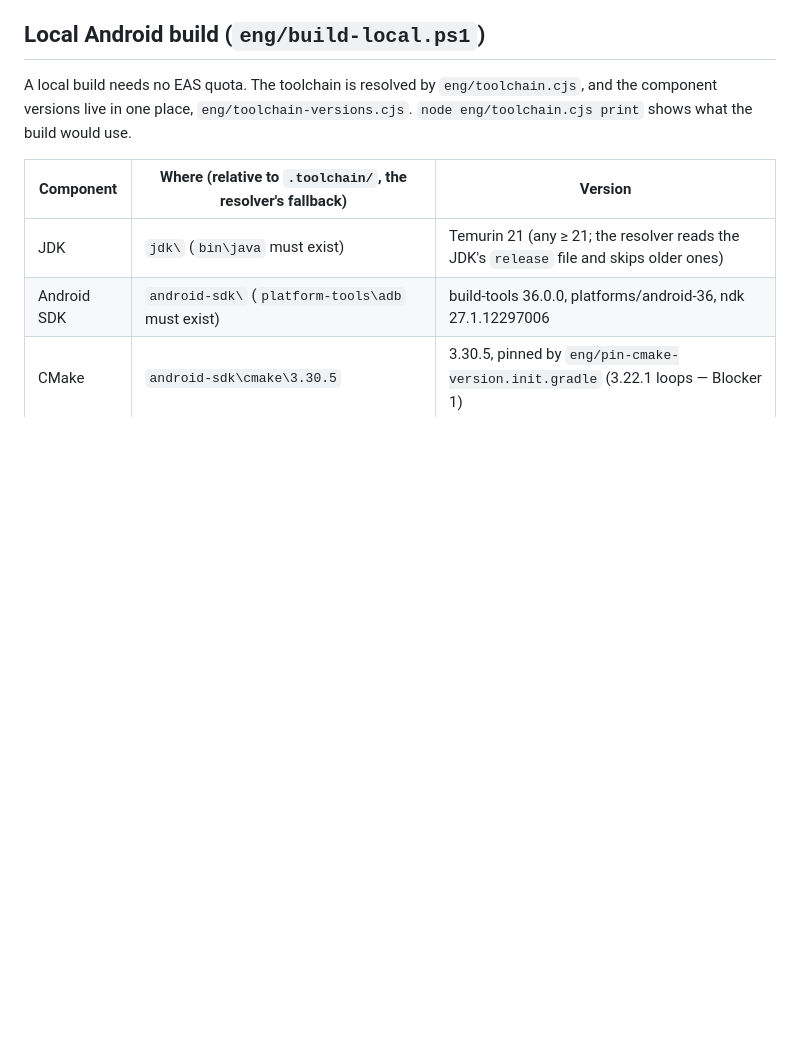
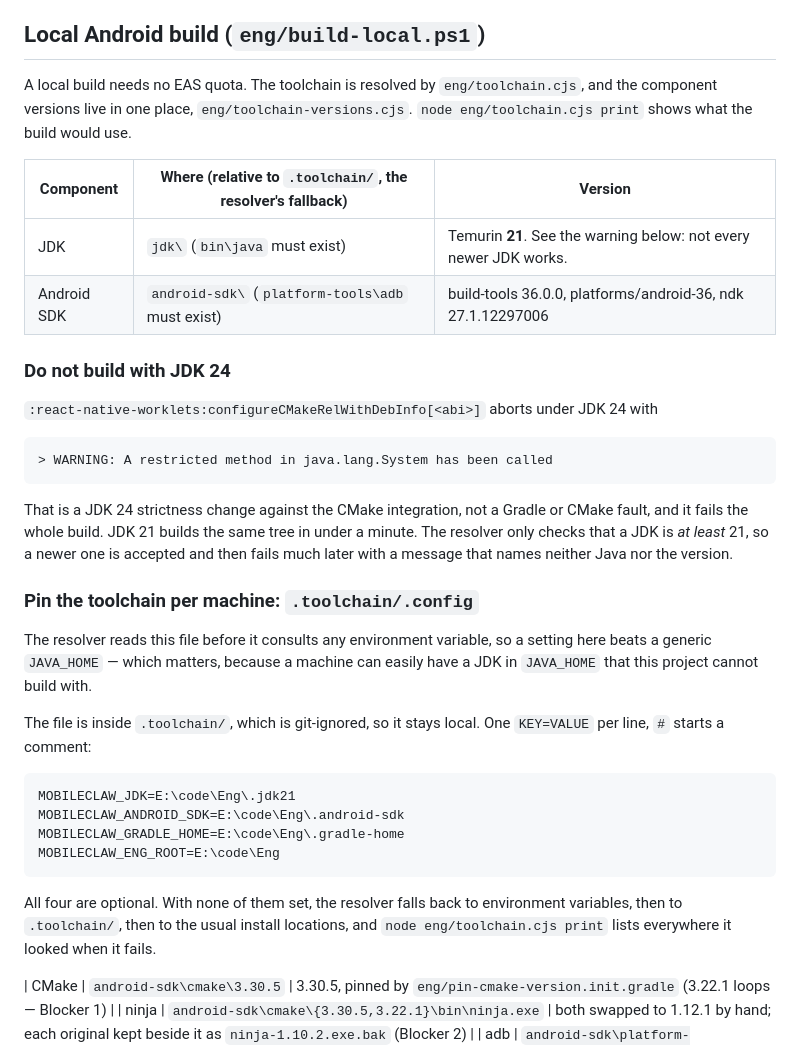
Before and after one commit to Justin-Emils/mobileclaw, a Markdown page: eng/BUILD.md, the part around the change. GitHub-like rendering; blank space fills up the shorter version.

Commit message:
docs(build): warn that JDK 24 fails, and document .toolchain/.config
The build doc said "Temurin 21 (any >= 21)", which is what let this machine build with jdk-24
for a day: the resolver's check is only a lower bound, so a JDK it accepts can still fail the
build much later with a message that names neither Java nor the version.

Recorded instead: JDK 24 aborts `:react-native-worklets:configureCMakeRelWithDebInfo[<abi>]`
with "A restricted method in java.lang.System has been called", JDK 21 builds the same tree in
under a minute, and the pinned `.toolchain/.config` file is the way to say which one to use.

````diff
--- a/eng/BUILD.md
+++ b/eng/BUILD.md
@@ -27,8 +27,42 @@ the build would use.
 
 | Component | Where (relative to `.toolchain/`, the resolver's fallback) | Version |
 | --- | --- | --- |
-| JDK | `jdk\` (`bin\java` must exist) | Temurin 21 (any ≥ 21; the resolver reads the JDK's `release` file and skips older ones) |
+| JDK | `jdk\` (`bin\java` must exist) | Temurin **21**. See the warning below: not every newer JDK works. |
 | Android SDK | `android-sdk\` (`platform-tools\adb` must exist) | build-tools 36.0.0, platforms/android-36, ndk 27.1.12297006 |
+
+### Do not build with JDK 24
+
+`:react-native-worklets:configureCMakeRelWithDebInfo[<abi>]` aborts under JDK 24 with
+
+```
+> WARNING: A restricted method in java.lang.System has been called
+```
+
+That is a JDK 24 strictness change against the CMake integration, not a Gradle or CMake fault,
+and it fails the whole build. JDK 21 builds the same tree in under a minute. The resolver only
+checks that a JDK is *at least* 21, so a newer one is accepted and then fails much later with a
+message that names neither Java nor the version.
+
+### Pin the toolchain per machine: `.toolchain/.config`
+
+The resolver reads this file before it consults any environment variable, so a setting here
+beats a generic `JAVA_HOME` — which matters, because a machine can easily have a JDK in
+`JAVA_HOME` that this project cannot build with.
+
+The file is inside `.toolchain/`, which is git-ignored, so it stays local. One `KEY=VALUE` per
+line, `#` starts a comment:
+
+```
+MOBILECLAW_JDK=E:\code\Eng\.jdk21
+MOBILECLAW_ANDROID_SDK=E:\code\Eng\.android-sdk
+MOBILECLAW_GRADLE_HOME=E:\code\Eng\.gradle-home
+MOBILECLAW_ENG_ROOT=E:\code\Eng
+```
+
+All four are optional. With none of them set, the resolver falls back to environment variables,
+then to `.toolchain/`, then to the usual install locations, and `node eng/toolchain.cjs print`
+lists everywhere it looked when it fails.
+
 | CMake | `android-sdk\cmake\3.30.5` | 3.30.5, pinned by `eng/pin-cmake-version.init.gradle` (3.22.1 loops — Blocker 1) |
 | ninja | `android-sdk\cmake\{3.30.5,3.22.1}\bin\ninja.exe` | both swapped to 1.12.1 by hand; each original kept beside it as `ninja-1.10.2.exe.bak` (Blocker 2) |
 | adb | `android-sdk\platform-tools\adb.exe` | 1.0.41 |
````
